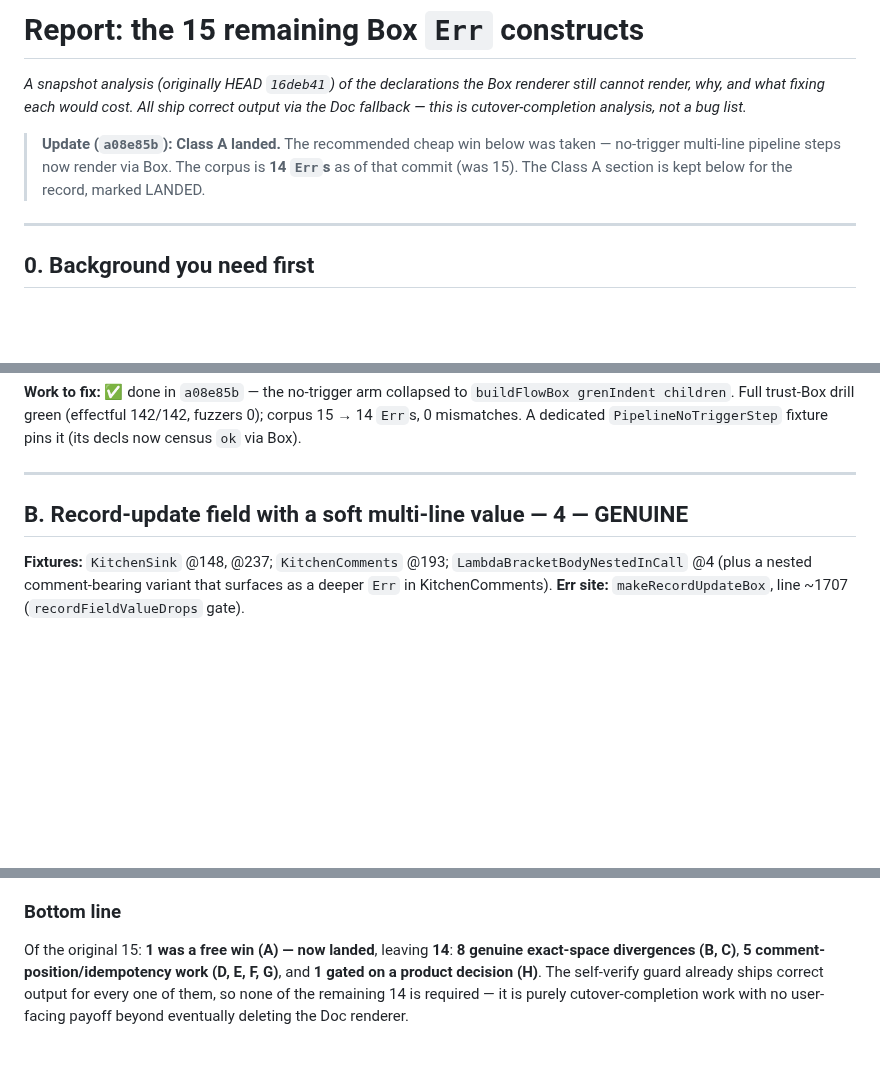
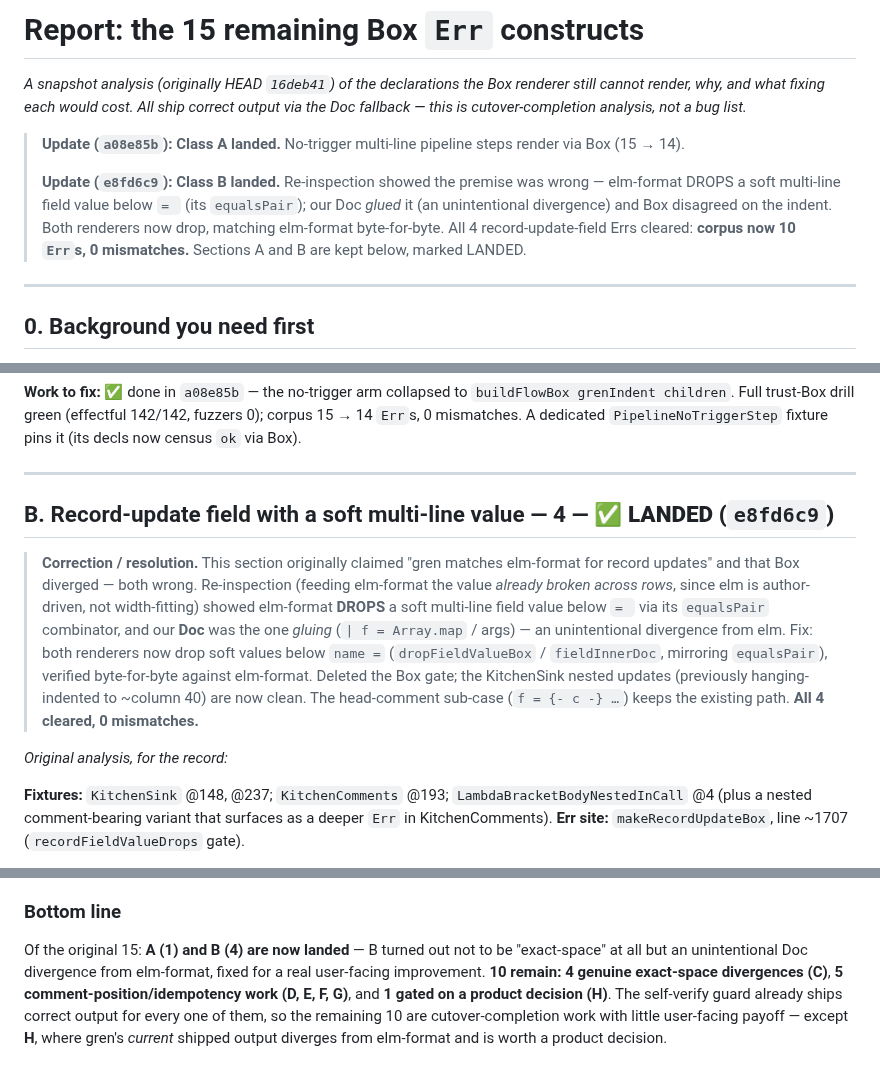
Before and after one commit to gilramir/gren-format-lib, a Markdown page: doc-box-report.md, 3 parts joined by grey strips. Rendered like a GitHub page; blank space fills up the shorter version.

Commit message:
doc-box-report: mark Class B landed (record-update drop; 14->10 Errs)
Co-Authored-By: Claude Opus 4.8 (1M context) <noreply@anthropic.com>

```diff
--- a/doc-box-report.md
+++ b/doc-box-report.md
@@ -5,10 +5,15 @@ renderer still cannot render, why, and what fixing each would cost. All ship
 correct output via the Doc fallback — this is cutover-completion analysis, not a
 bug list.*
 
-> **Update (`a08e85b`): Class A landed.** The recommended cheap win below was
-> taken — no-trigger multi-line pipeline steps now render via Box. The corpus is
-> **14 `Err`s** as of that commit (was 15). The Class A section is kept below for
-> the record, marked LANDED.
+> **Update (`a08e85b`): Class A landed.** No-trigger multi-line pipeline steps
+> render via Box (15 → 14).
+>
+> **Update (`e8fd6c9`): Class B landed.** Re-inspection showed the premise was
+> wrong — elm-format DROPS a soft multi-line field value below `= ` (its
+> `equalsPair`); our Doc *glued* it (an unintentional divergence) and Box
+> disagreed on the indent. Both renderers now drop, matching elm-format
+> byte-for-byte. All 4 record-update-field Errs cleared: **corpus now 10 `Err`s,
+> 0 mismatches.** Sections A and B are kept below, marked LANDED.
 
 ---
 
@@ -104,7 +109,21 @@ instead of the box it already computed.
 
 ---
 
-## B. Record-update field with a soft multi-line value — 4 — GENUINE
+## B. Record-update field with a soft multi-line value — 4 — **✅ LANDED (`e8fd6c9`)**
+
+> **Correction / resolution.** This section originally claimed "gren matches
+> elm-format for record updates" and that Box diverged — both wrong. Re-inspection
+> (feeding elm-format the value *already broken across rows*, since elm is
+> author-driven, not width-fitting) showed elm-format **DROPS** a soft multi-line
+> field value below `= ` via its `equalsPair` combinator, and our **Doc** was the
+> one *gluing* (`| f = Array.map` / args) — an unintentional divergence from elm.
+> Fix: both renderers now drop soft values below `name =` (`dropFieldValueBox` /
+> `fieldInnerDoc`, mirroring `equalsPair`), verified byte-for-byte against
+> elm-format. Deleted the Box gate; the KitchenSink nested updates (previously
+> hanging-indented to ~column 40) are now clean. The head-comment sub-case
+> (`f = {- c -} …`) keeps the existing path. **All 4 cleared, 0 mismatches.**
+
+_Original analysis, for the record:_
 
 **Fixtures:** `KitchenSink` @148, @237; `KitchenComments` @193;
 `LambdaBracketBodyNestedInCall` @4 (plus a nested comment-bearing variant that
@@ -380,9 +399,11 @@ adopt elm-format's indent (then likely cheap).
    confirm it's hard.
 
 ### Bottom line
-Of the original 15: **1 was a free win (A) — now landed**, leaving **14**:
-**8 genuine exact-space divergences (B, C)**, **5 comment-position/idempotency
-work (D, E, F, G)**, and **1 gated on a product decision (H)**. The self-verify
-guard already ships correct output for every one of them, so none of the
-remaining 14 is required — it is purely cutover-completion work with no
-user-facing payoff beyond eventually deleting the Doc renderer.
+Of the original 15: **A (1) and B (4) are now landed** — B turned out not to be
+"exact-space" at all but an unintentional Doc divergence from elm-format, fixed
+for a real user-facing improvement. **10 remain:** **4 genuine exact-space
+divergences (C)**, **5 comment-position/idempotency work (D, E, F, G)**, and
+**1 gated on a product decision (H)**. The self-verify guard already ships
+correct output for every one of them, so the remaining 10 are cutover-completion
+work with little user-facing payoff — except **H**, where gren's *current*
+shipped output diverges from elm-format and is worth a product decision.
```
Also changed, not shown: other parts of doc-box-report.md (+1 -1 lines).
